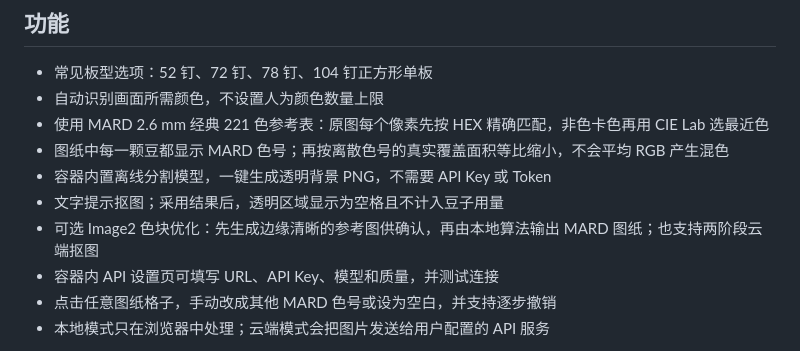
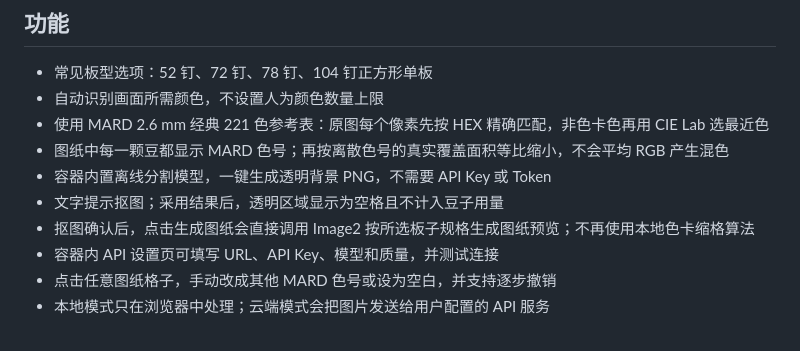
Before and after one commit to michu0126/bead-pattern-generator, a Markdown page: README.md, the part around the change. Rendered like a GitHub page.

Commit message:
docs: describe direct Image2 chart generation

```diff
--- a/README.md
+++ b/README.md
@@ -14,7 +14,7 @@
 - 图纸中每一颗豆都显示 MARD 色号；再按离散色号的真实覆盖面积等比缩小，不会平均 RGB 产生混色
 - 容器内置离线分割模型，一键生成透明背景 PNG，不需要 API Key 或 Token
 - 文字提示抠图；采用结果后，透明区域显示为空格且不计入豆子用量
-- 可选 Image2 色块优化：先生成边缘清晰的参考图供确认，再由本地算法输出 MARD 图纸；也支持两阶段云端抠图
+- 抠图确认后，点击生成图纸会直接调用 Image2 按所选板子规格生成图纸预览；不再使用本地色卡缩格算法
 - 容器内 API 设置页可填写 URL、API Key、模型和质量，并测试连接
 - 点击任意图纸格子，手动改成其他 MARD 色号或设为空白，并支持逐步撤销
 - 本地模式只在浏览器中处理；云端模式会把图片发送给用户配置的 API 服务
```
